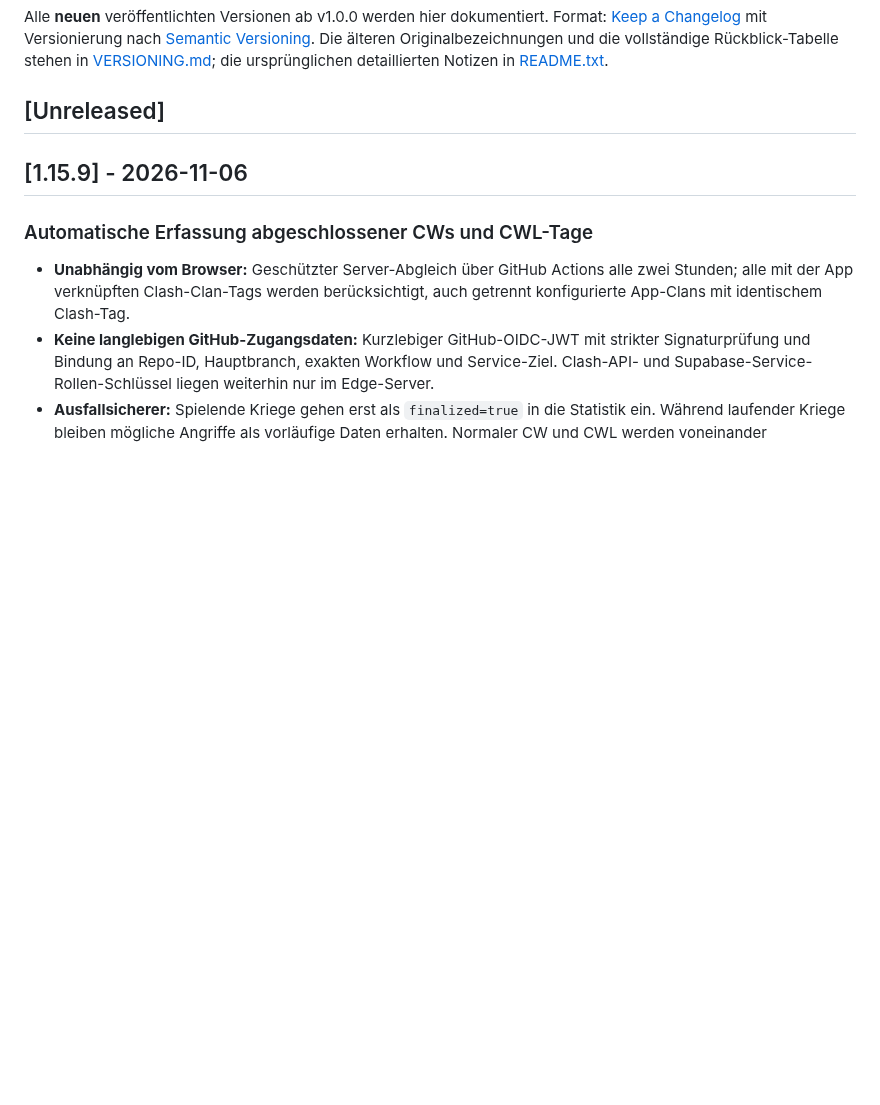
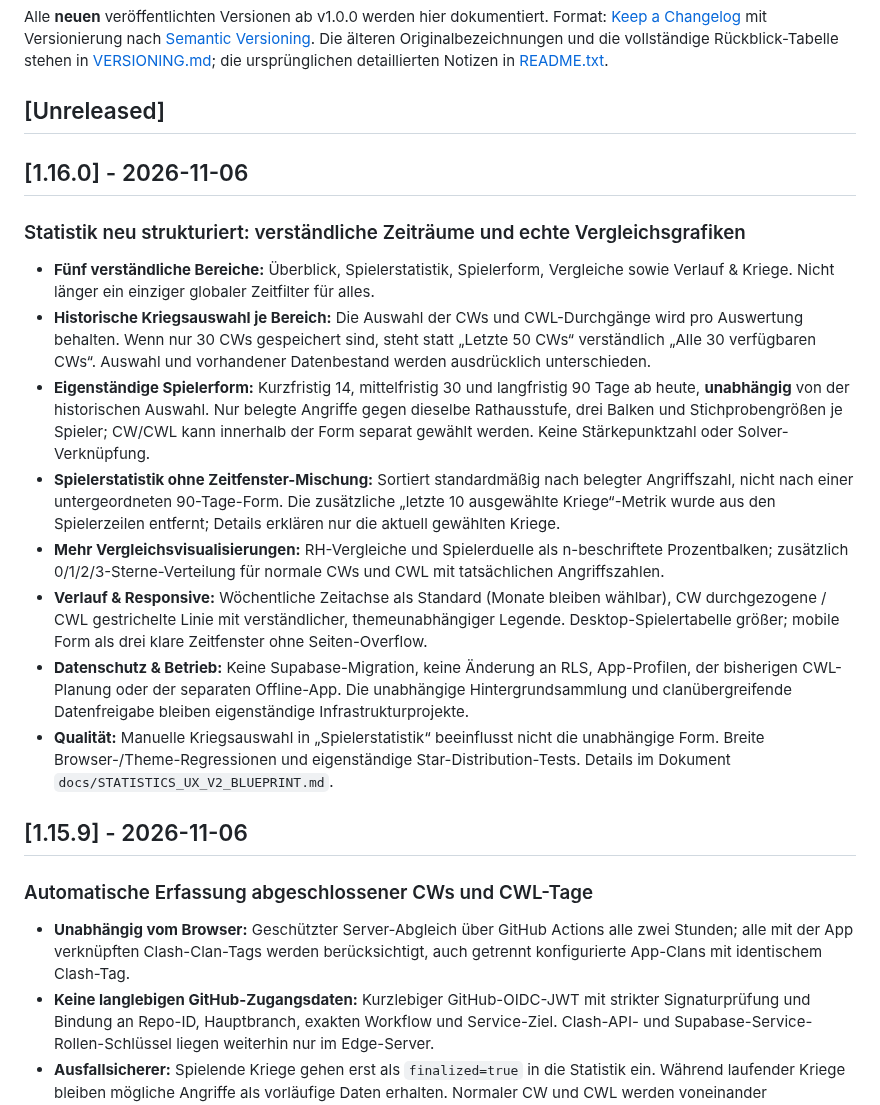
Before and after one commit to Smolmig/cwl_planer, a Markdown page: CHANGELOG.md, the part around the change. GitHub-like rendering; blank space fills up the shorter version.

Commit message:
docs: Cloud v1.16.0 comprehensive statistics UX release notes

```diff
--- a/CHANGELOG.md
+++ b/CHANGELOG.md
@@ -5,6 +5,19 @@ Format: [Keep a Changelog](https://keepachangelog.com/de/1.1.0/) mit Versionieru
 Die älteren Originalbezeichnungen und die vollständige Rückblick-Tabelle stehen in [VERSIONING.md](VERSIONING.md); die ursprünglichen detaillierten Notizen in [README.txt](README.txt).
 
 ## [Unreleased]
+
+## [1.16.0] - 2026-11-06
+
+### Statistik neu strukturiert: verständliche Zeiträume und echte Vergleichsgrafiken
+- **Fünf verständliche Bereiche:** Überblick, Spielerstatistik, Spielerform, Vergleiche sowie Verlauf & Kriege. Nicht länger ein einziger globaler Zeitfilter für alles.
+- **Historische Kriegsauswahl je Bereich:** Die Auswahl der CWs und CWL-Durchgänge wird pro Auswertung behalten. Wenn nur 30 CWs gespeichert sind, steht statt „Letzte 50 CWs“ verständlich „Alle 30 verfügbaren CWs“. Auswahl und vorhandener Datenbestand werden ausdrücklich unterschieden.
+- **Eigenständige Spielerform:** Kurzfristig 14, mittelfristig 30 und langfristig 90 Tage ab heute, **unabhängig** von der historischen Auswahl. Nur belegte Angriffe gegen dieselbe Rathausstufe, drei Balken und Stichprobengrößen je Spieler; CW/CWL kann innerhalb der Form separat gewählt werden. Keine Stärkepunktzahl oder Solver-Verknüpfung.
+- **Spielerstatistik ohne Zeitfenster-Mischung:** Sortiert standardmäßig nach belegter Angriffszahl, nicht nach einer untergeordneten 90-Tage-Form. Die zusätzliche „letzte 10 ausgewählte Kriege“-Metrik wurde aus den Spielerzeilen entfernt; Details erklären nur die aktuell gewählten Kriege.
+- **Mehr Vergleichsvisualisierungen:** RH-Vergleiche und Spielerduelle als n-beschriftete Prozentbalken; zusätzlich 0/1/2/3-Sterne-Verteilung für normale CWs und CWL mit tatsächlichen Angriffszahlen.
+- **Verlauf & Responsive:** Wöchentliche Zeitachse als Standard (Monate bleiben wählbar), CW durchgezogene / CWL gestrichelte Linie mit verständlicher, themeunabhängiger Legende. Desktop-Spielertabelle größer; mobile Form als drei klare Zeitfenster ohne Seiten-Overflow.
+- **Datenschutz & Betrieb:** Keine Supabase-Migration, keine Änderung an RLS, App-Profilen, der bisherigen CWL-Planung oder der separaten Offline-App. Die unabhängige Hintergrundsammlung und clanübergreifende Datenfreigabe bleiben eigenständige Infrastrukturprojekte.
+- **Qualität:** Manuelle Kriegsauswahl in „Spielerstatistik“ beeinflusst nicht die unabhängige Form. Breite Browser-/Theme-Regressionen und eigenständige Star-Distribution-Tests. Details im Dokument `docs/STATISTICS_UX_V2_BLUEPRINT.md`.
+
 
 ## [1.15.9] - 2026-11-06
 
```
